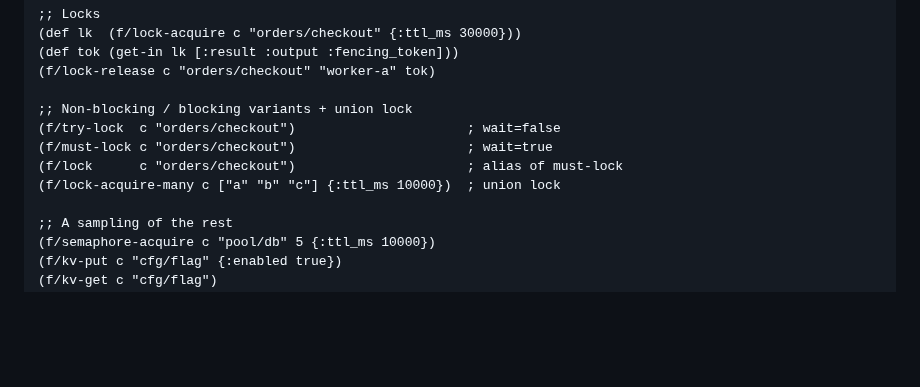
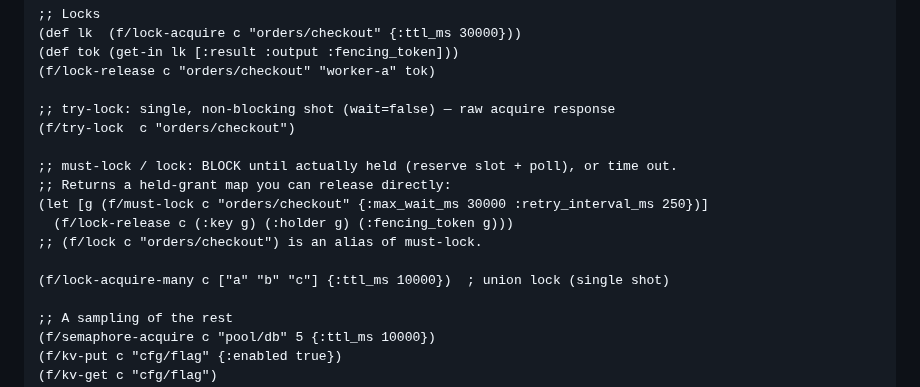
Before and after one commit to fiducia-cloud/fiducia-clients, a Markdown page: clients/clojure/README.md, the part around the change. GitHub-like rendering; blank space fills up the shorter version.

Commit message:
claude autosave 2026-07-09T17:55:00Z

```diff
--- a/clients/clojure/README.md
+++ b/clients/clojure/README.md
@@ -40,11 +40,16 @@ The only runtime dependency is `org.clojure/data.json` (HTTP uses the JDK).
 (def tok (get-in lk [:result :output :fencing_token]))
 (f/lock-release c "orders/checkout" "worker-a" tok)
 
-;; Non-blocking / blocking variants + union lock
-(f/try-lock  c "orders/checkout")                      ; wait=false
-(f/must-lock c "orders/checkout")                      ; wait=true
-(f/lock      c "orders/checkout")                      ; alias of must-lock
-(f/lock-acquire-many c ["a" "b" "c"] {:ttl_ms 10000})  ; union lock
+;; try-lock: single, non-blocking shot (wait=false) — raw acquire response
+(f/try-lock  c "orders/checkout")
+
+;; must-lock / lock: BLOCK until actually held (reserve slot + poll), or time out.
+;; Returns a held-grant map you can release directly:
+(let [g (f/must-lock c "orders/checkout" {:max_wait_ms 30000 :retry_interval_ms 250})]
+  (f/lock-release c (:key g) (:holder g) (:fencing_token g)))
+;; (f/lock c "orders/checkout") is an alias of must-lock.
+
+(f/lock-acquire-many c ["a" "b" "c"] {:ttl_ms 10000})  ; union lock (single shot)
 
 ;; A sampling of the rest
 (f/semaphore-acquire c "pool/db" 5 {:ttl_ms 10000})
```
